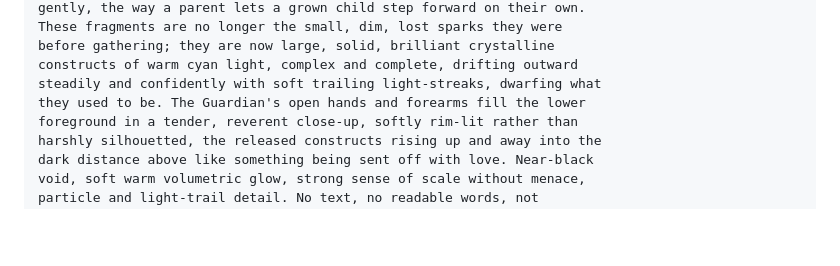
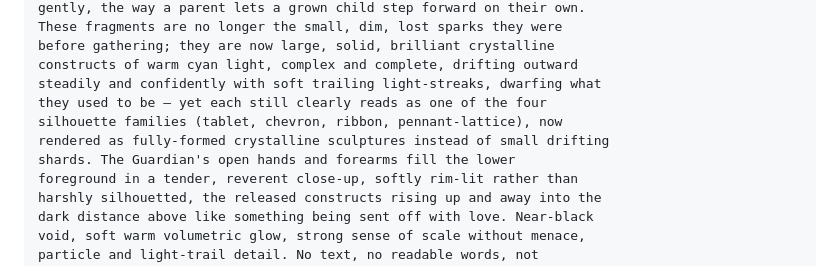
Before and after one commit to SecondLifes/code-intel, a Markdown page: Prompts/image-prompts.tr-TR.md, the part around one of its changes. GitHub-like rendering; blank space fills up the shorter version.

```diff
--- a/Prompts/image-prompts.tr-TR.md
+++ b/Prompts/image-prompts.tr-TR.md
@@ -146,7 +174,10 @@ These fragments are no longer the small, dim, lost sparks they were
 before gathering; they are now large, solid, brilliant crystalline
 constructs of warm cyan light, complex and complete, drifting outward
 steadily and confidently with soft trailing light-streaks, dwarfing what
-they used to be. The Guardian's open hands and forearms fill the lower
+they used to be — yet each still clearly reads as one of the four
+silhouette families (tablet, chevron, ribbon, pennant-lattice), now
+rendered as fully-formed crystalline sculptures instead of small drifting
+shards. The Guardian's open hands and forearms fill the lower
 foreground in a tender, reverent close-up, softly rim-lit rather than
 harshly silhouetted, the released constructs rising up and away into the
 dark distance above like something being sent off with love. Near-black
```
Also changed, not shown: other parts of Prompts/image-prompts.tr-TR.md (+56 -28 lines), Prompts/image-prompts.md (+62 -29 lines).
